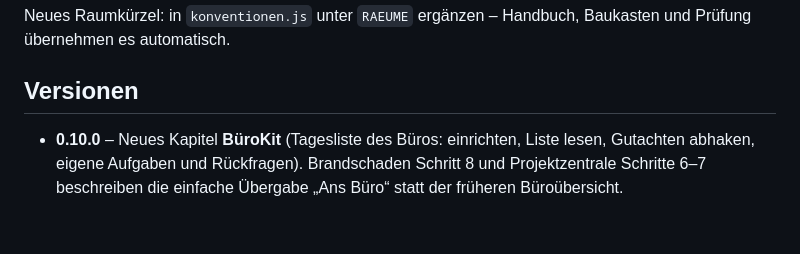
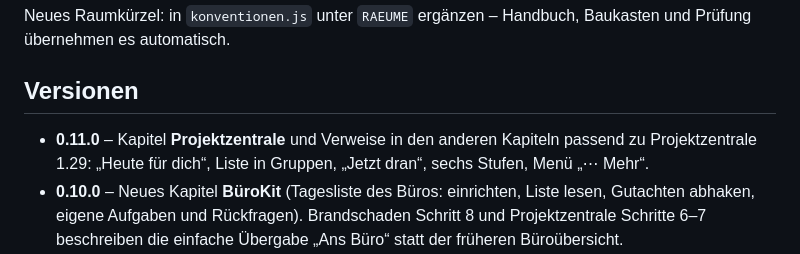
Before and after one commit to kaspersebastian83-dot/aidkit, a Markdown page: README.md, the part around the change. Drawn GitHub-style; blank space fills up the shorter version.

Commit message:
AidKit 0.11.0: README
Co-Authored-By: Claude Opus 5.5 <noreply@anthropic.com>
Claude-Session: https://claude.ai/code/session_01MVobi5VzMKUQHLbYASqBeV

```diff
--- a/README.md
+++ b/README.md
@@ -25,6 +25,7 @@ Neues Raumkürzel: in `konventionen.js` unter `RAEUME` ergänzen – Handbuch, B
 
 ## Versionen
 
+- **0.11.0** – Kapitel **Projektzentrale** und Verweise in den anderen Kapiteln passend zu Projektzentrale 1.29: „Heute für dich“, Liste in Gruppen, „Jetzt dran“, sechs Stufen, Menü „⋯ Mehr“.
 - **0.10.0** – Neues Kapitel **BüroKit** (Tagesliste des Büros: einrichten, Liste lesen, Gutachten abhaken, eigene Aufgaben und Rückfragen). Brandschaden Schritt 8 und Projektzentrale Schritte 6–7 beschreiben die einfache Übergabe „Ans Büro“ statt der früheren Büroübersicht.
 - **0.9.1** – ResultKit: Schritt 2 zeigt die neue Übersicht (je Probenart Probe · Probenahmestelle · Ergebnis in der Farbe der Bewertung, Filter, Sortierung) und „Prüfung und Import“. Chlorid nach VdS 2357 (5–10 µg/cm² korrosionschemisch relevant, grün/amber/rot, unabhängig von der Nutzung; auf Nicht-Metall-Oberflächen als Hinweis auf das Korrosionspotenzial) in ResultKit, PlanKit, FotoKit und im Brandschaden-Ablauf; Skala-Übung mit fünftem Fall (Chlorid).
 - **0.9.0** – Neues Kapitel „ResultKit Schritt für Schritt“ (`#app-resultkit`, auch in `hilfe-anker.json`): Projekt öffnen, Stand je Probe lesen („✓ Ergebnis“, „◐ nur vorläufig“, „○ offen“, „! nicht beauftragt“), Prüfberichte importieren, prüfen (vorläufig/ersetzt, fremde Projektnummer), „Ergebnisse übernehmen“ (`Laborergebnisse/_Ergebnisse.json`), weiter in PlanKit und FotoKit; drei Übungen. Laborergebnisse laufen jetzt über ResultKit (ab PlanKit 1.36, FotoKit 1.19): Brandschaden Schritt 7 und Überblick, Bohrkerne Schritt 6, Projektzentrale (fünf Aufgaben), FotoKit „Ergebnistabelle …“, PlanKit „Proben übernehmen …“, „Wo liegt was?“ angepasst.
```
